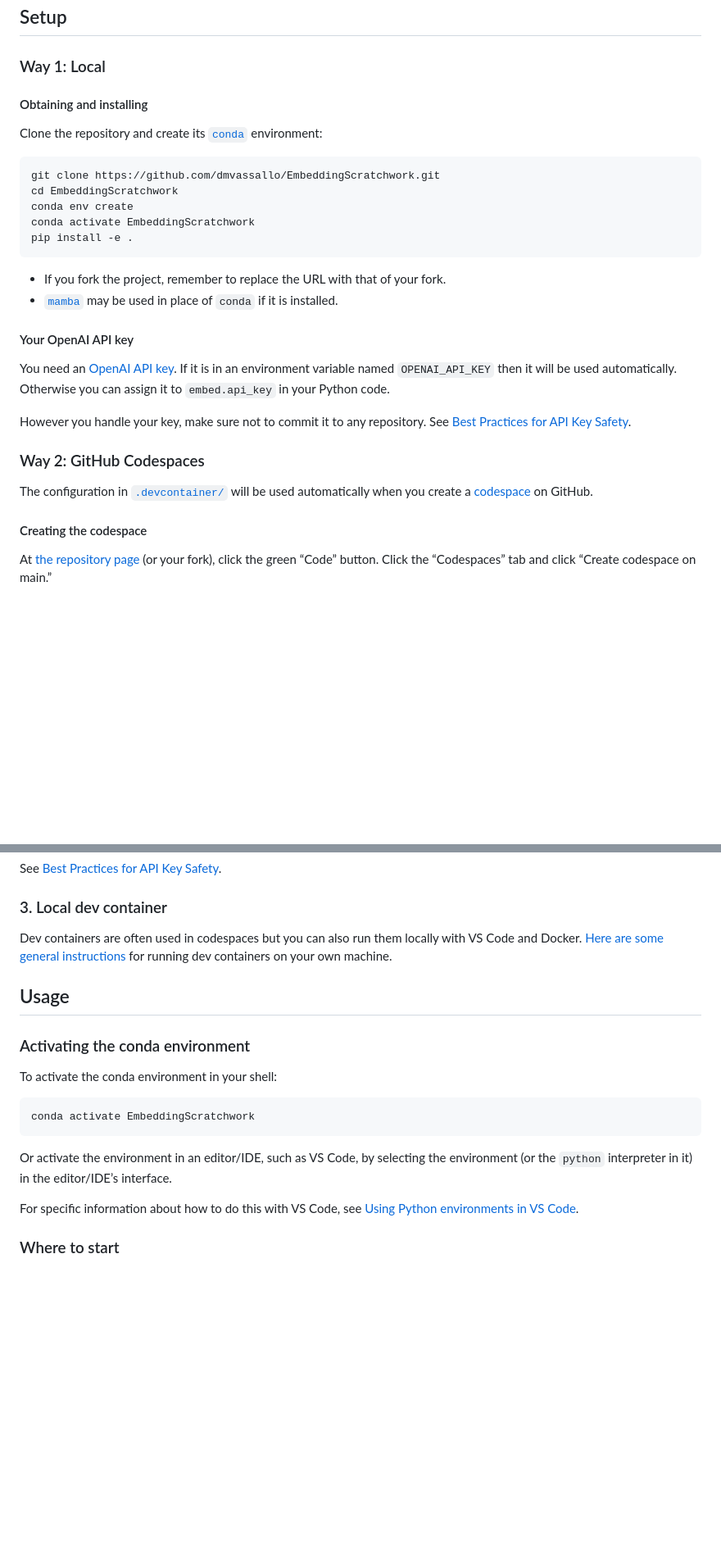
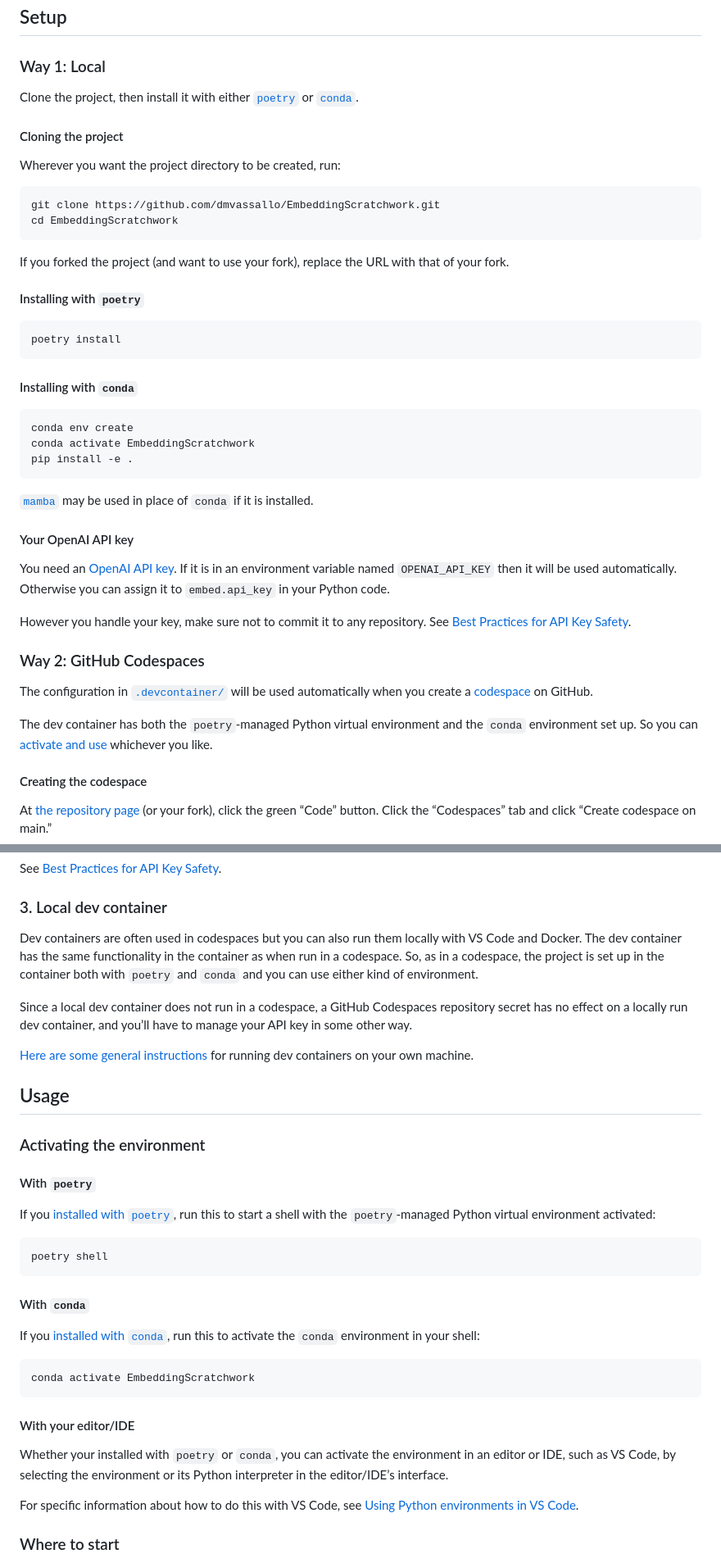
Before and after one commit to dmvassallo/EmbeddingScratchwork, a Markdown page: README.md, 2 parts joined by grey strips. Shown at 82% size. Drawn GitHub-style; blank space fills up the shorter version.

Commit message:
Document use with poetry in readme
On par with conda.

Note that these instructions won't actually work until the steps in
the fixme in pyproject.toml (or similar steps) have been taken.

````diff
--- a/README.md
+++ b/README.md
@@ -75,22 +75,38 @@ generates some test data used in `test_cached_embeddings`.
 
 ### Way 1: Local
 
-#### Obtaining and installing
+Clone the project, then install it with either
+[`poetry`](https://python-poetry.org/) or
+[`conda`](https://en.wikipedia.org/wiki/Conda_(package_manager)).
 
-Clone the repository and create its
-[`conda`](https://en.wikipedia.org/wiki/Conda_(package_manager)) environment:
+#### Cloning the project
+
+Wherever you want the project directory to be created, run:
 
 ```sh
 git clone https://github.com/dmvassallo/EmbeddingScratchwork.git
 cd EmbeddingScratchwork
+```
+
+If you forked the project (and want to use your fork), replace the URL with
+that of your fork.
+
+#### Installing with `poetry`
+
+```sh
+poetry install
+```
+
+#### Installing with `conda`
+
+```sh
 conda env create
 conda activate EmbeddingScratchwork
 pip install -e .
 ```
 
-- If you fork the project, remember to replace the URL with that of your fork.
-- [`mamba`](https://mamba.readthedocs.io/en/latest/installation.html) may be
-  used in place of `conda` if it is installed.
+[`mamba`](https://mamba.readthedocs.io/en/latest/installation.html) may be used
+in place of `conda` if it is installed.
 
 #### Your OpenAI API key
 
@@ -109,6 +125,10 @@ Safety](https://help.openai.com/en/articles/5112595-best-practices-for-api-key-s
 The configuration in [`.devcontainer/`](.devcontainer/) will be used
 automatically when you create a
 [codespace](https://github.com/features/codespaces) on GitHub.
+
+The dev container has both the `poetry`-managed Python virtual environment and
+the `conda` environment set up. So you can [activate and
+use](#activating-the-environment) whichever you like.
 
 #### Creating the codespace
 
@@ -152,7 +172,16 @@ Safety](https://help.openai.com/en/articles/5112595-best-practices-for-api-key-s
 ### 3. Local dev container
 
 Dev containers are often used in codespaces but you can also run them locally
-with VS Code and Docker. [Here are some general
+with VS Code and Docker. The dev container has the same functionality in the
+container as when run in a codespace. So, as in a codespace, the project is set
+up in the container both with `poetry` and `conda` and you can use either kind
+of environment.
+
+Since a local dev container does not run in a codespace, a GitHub Codespaces
+repository secret has no effect on a locally run dev container, and you’ll have
+to manage your API key in some other way.
+
+[Here are some general
 instructions](https://code.visualstudio.com/docs/devcontainers/tutorial) for
 running dev containers on your own machine.
 
@@ -160,16 +189,31 @@ running dev containers on your own machine.
 
 ## Usage
 
-### Activating the conda environment
+### Activating the environment
 
-To activate the conda environment in your shell:
+#### With `poetry`
+
+If you [installed with `poetry`](#installing-with-poetry), run this to start a
+shell with the `poetry`-managed Python virtual environment activated:
+
+```sh
+poetry shell
+```
+
+#### With `conda`
+
+If you [installed with `conda`](#installing-with-conda), run this to activate
+the `conda` environment in your shell:
 
 ```sh
 conda activate EmbeddingScratchwork
 ```
 
-Or activate the environment in an editor/IDE, such as VS Code, by selecting the
-environment (or the `python` interpreter in it) in the editor/IDE’s interface.
+#### With your editor/IDE
+
+Whether your installed with `poetry` or `conda`, you can activate the
+environment in an editor or IDE, such as VS Code, by selecting the environment
+or its Python interpreter in the editor/IDE’s interface.
 
 For specific information about how to do this with VS Code, see [Using Python
 environments in VS
````
